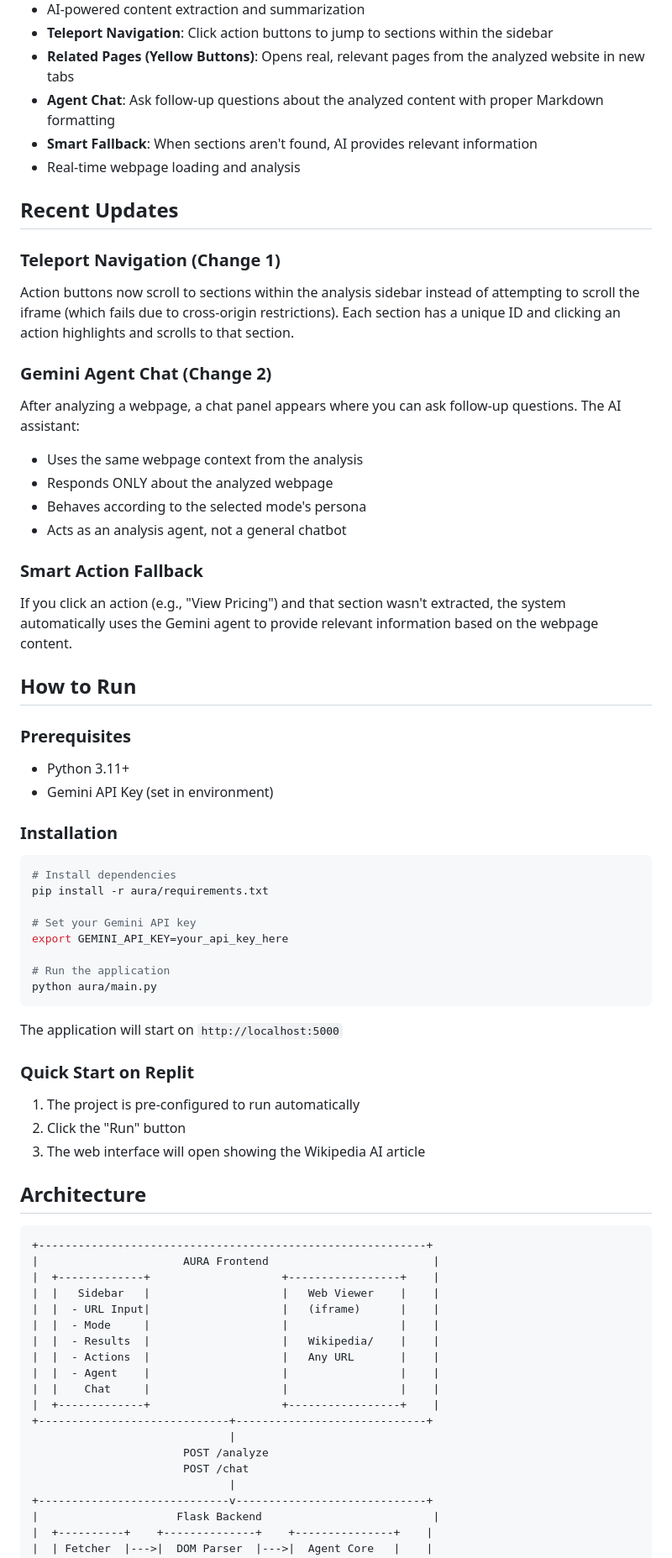
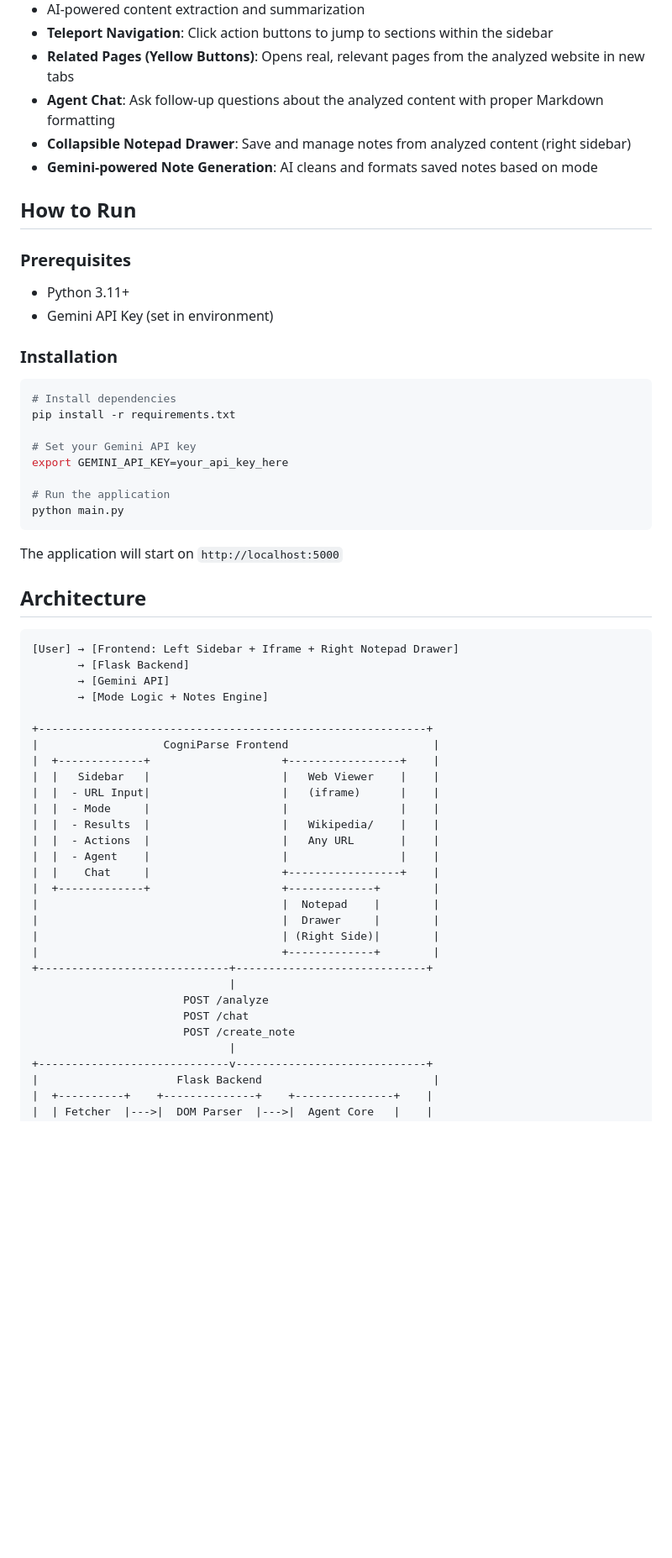
Before and after one commit to shreeharini-261/INTERACTGEN, a Markdown page: README.md, the part around the change printed below. Shown: that part at 84% size. GitHub-like rendering; blank space fills up the shorter version.

````diff
--- a/README.md
+++ b/README.md
@@ -17,23 +17,9 @@ AURA analyzes webpages and adapts its output based on three distinct user modes:
 - **Teleport Navigation**: Click action buttons to jump to sections within the sidebar
 - **Related Pages (Yellow Buttons)**: Opens real, relevant pages from the analyzed website in new tabs
 - **Agent Chat**: Ask follow-up questions about the analyzed content with proper Markdown formatting
-- **Smart Fallback**: When sections aren't found, AI provides relevant information
-- Real-time webpage loading and analysis
+- **Collapsible Notepad Drawer**: Save and manage notes from analyzed content (right sidebar)
+- **Gemini-powered Note Generation**: AI cleans and formats saved notes based on mode
 
-## Recent Updates
-
-### Teleport Navigation (Change 1)
-Action buttons now scroll to sections within the analysis sidebar instead of attempting to scroll the iframe (which fails due to cross-origin restrictions). Each section has a unique ID and clicking an action highlights and scrolls to that section.
-
-### Gemini Agent Chat (Change 2)
-After analyzing a webpage, a chat panel appears where you can ask follow-up questions. The AI assistant:
-- Uses the same webpage context from the analysis
-- Responds ONLY about the analyzed webpage
-- Behaves according to the selected mode's persona
-- Acts as an analysis agent, not a general chatbot
-
-### Smart Action Fallback
-If you click an action (e.g., "View Pricing") and that section wasn't extracted, the system automatically uses the Gemini agent to provide relevant information based on the webpage content.
 
 ## How to Run
 
@@ -45,28 +31,28 @@ If you click an action (e.g., "View Pricing") and that section wasn't extracted,
 
 ```bash
 # Install dependencies
-pip install -r aura/requirements.txt
+pip install -r requirements.txt
 
 # Set your Gemini API key
 export GEMINI_API_KEY=your_api_key_here
 
 # Run the application
-python aura/main.py
+python main.py
 ```
 
 The application will start on `http://localhost:5000`
 
-### Quick Start on Replit
-
-1. The project is pre-configured to run automatically
-2. Click the "Run" button
-3. The web interface will open showing the Wikipedia AI article
 
 ## Architecture
 
 ```
+[User] → [Frontend: Left Sidebar + Iframe + Right Notepad Drawer]
+       → [Flask Backend]
+       → [Gemini API]
+       → [Mode Logic + Notes Engine]
+
 +-----------------------------------------------------------+
-|                      AURA Frontend                         |
+|                   CogniParse Frontend                      |
 |  +-------------+                    +-----------------+    |
 |  |   Sidebar   |                    |   Web Viewer    |    |
 |  |  - URL Input|                    |   (iframe)      |    |
@@ -74,12 +60,17 @@ The application will start on `http://localhost:5000`
 |  |  - Results  |                    |   Wikipedia/    |    |
 |  |  - Actions  |                    |   Any URL       |    |
 |  |  - Agent    |                    |                 |    |
-|  |    Chat     |                    |                 |    |
-|  +-------------+                    +-----------------+    |
+|  |    Chat     |                    +-----------------+    |
+|  +-------------+                    +-------------+        |
+|                                     |  Notepad    |        |
+|                                     |  Drawer     |        |
+|                                     | (Right Side)|        |
+|                                     +-------------+        |
 +-----------------------------+-----------------------------+
                               |
                        POST /analyze
                        POST /chat
+                       POST /create_note
                               |
 +-----------------------------v-----------------------------+
 |                     Flask Backend                          |
````
Also changed, not shown: other parts of README.md (+54 -25 lines).
